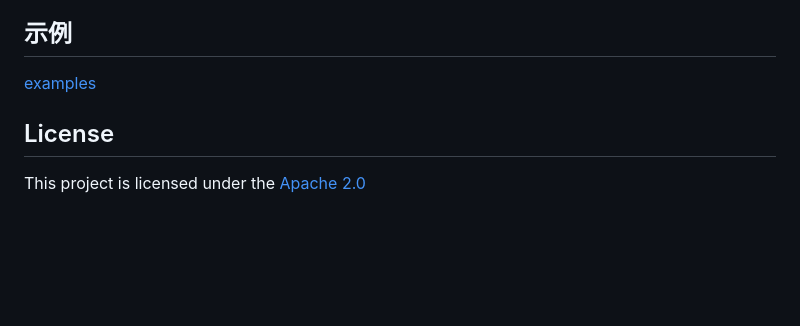
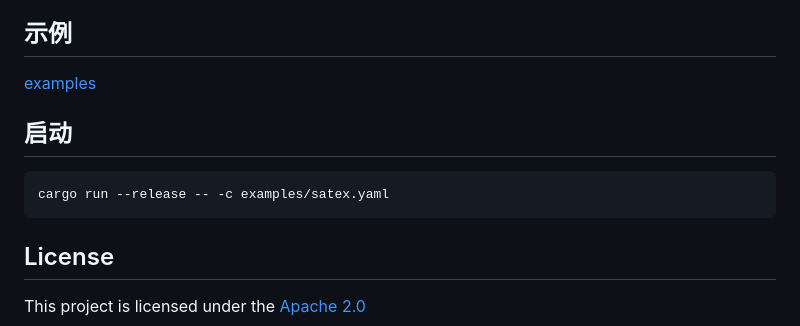
Before and after one commit to w-sodalite/satex, a Markdown page: README.md, the part around the change. GitHub-like rendering; blank space fills up the shorter version.

Commit message:
增加启动方式说明

````diff
--- a/README.md
+++ b/README.md
@@ -67,6 +67,12 @@
 
 [examples](./examples)
 
+## 启动
+
+```shell
+cargo run --release -- -c examples/satex.yaml
+```
+
 ## License
 
 This project is licensed under the [Apache 2.0](./LICENSE)
````
